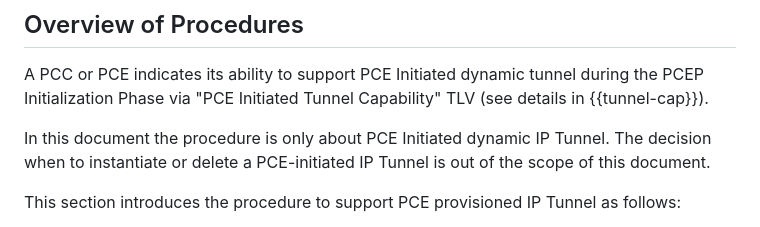
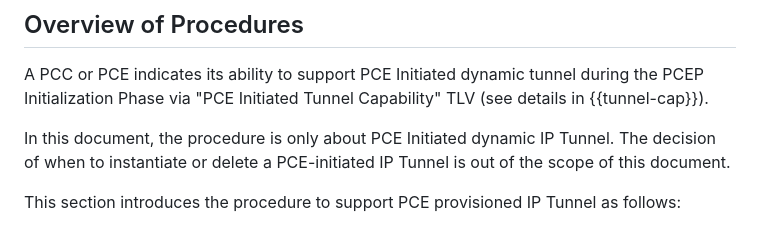
Before and after one commit to VMatrix1900/draft-pce-initiated-ip-tunnel, a Markdown page: draft-chen-pce-pce-initiated-ip-tunnel.md, the part around the change. Drawn GitHub-style.

```diff
--- a/draft-chen-pce-pce-initiated-ip-tunnel.md
+++ b/draft-chen-pce-pce-initiated-ip-tunnel.md
@@ -99,8 +99,8 @@ A PCC or PCE indicates its ability to support PCE Initiated dynamic
    tunnel during the PCEP Initialization Phase via "PCE Initiated Tunnel
    Capability" TLV (see details in {{tunnel-cap}}).
 
-   In this document the procedure is only about PCE Initiated dynamic IP
-   Tunnel.  The decision when to instantiate or delete a PCE-initiated
+   In this document, the procedure is only about PCE Initiated dynamic IP
+   Tunnel.  The decision of when to instantiate or delete a PCE-initiated
    IP Tunnel is out of the scope of this document.
 
    This section introduces the procedure to support PCE provisioned IP
```
